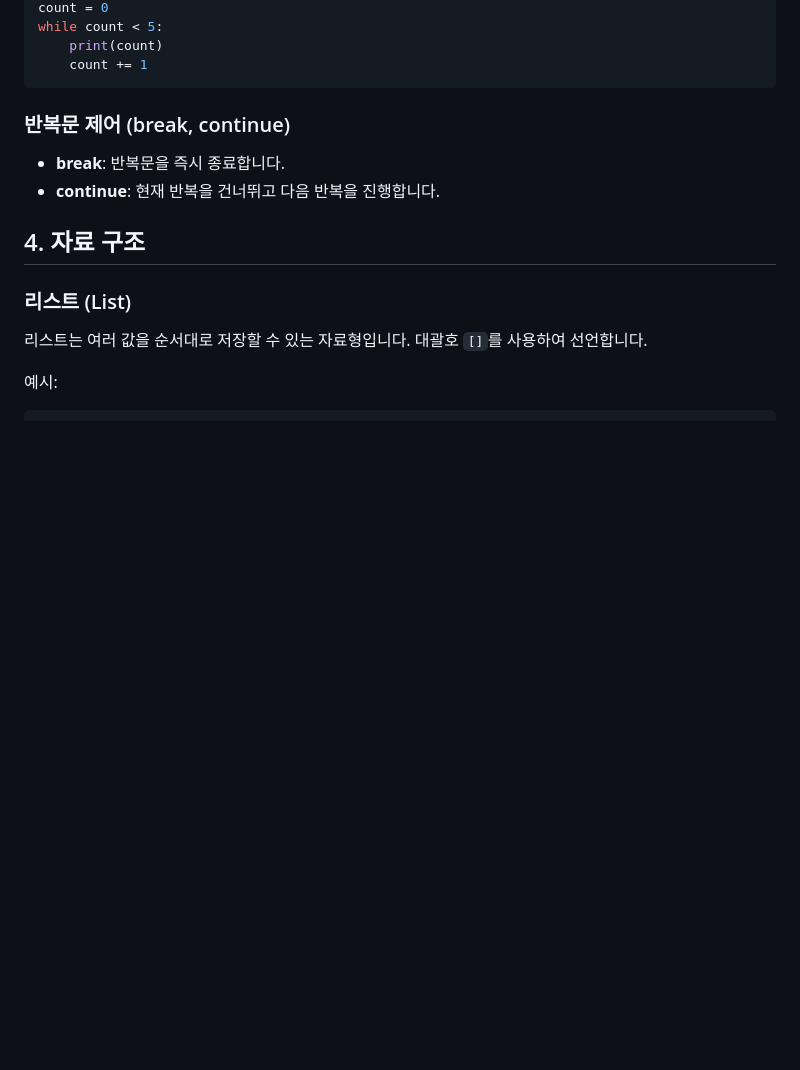
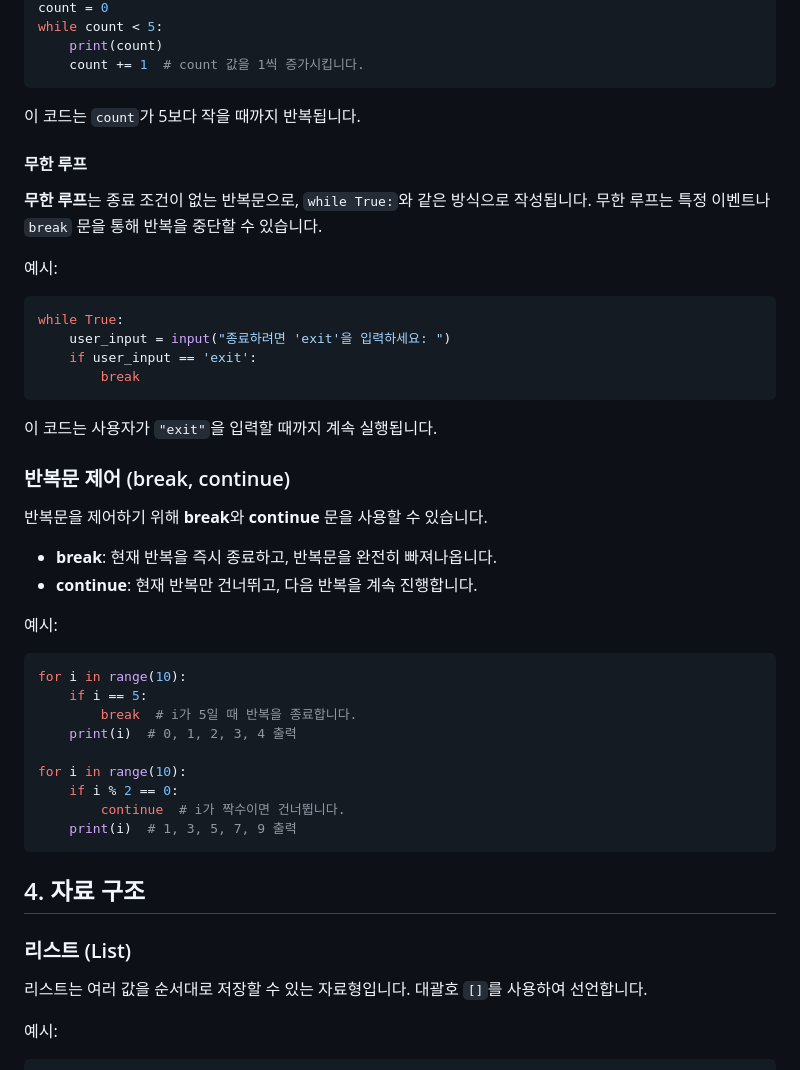
Before and after one commit to moi851/python-one-shot-learning, a Markdown page: python_doc.md, the part around one of its changes. Rendered like a GitHub page; blank space fills up the shorter version.

````diff
--- a/python_doc.md
+++ b/python_doc.md
@@ -75,13 +124,40 @@ for i in range(5):
 count = 0
 while count < 5:
     print(count)
-    count += 1
+    count += 1  # count 값을 1씩 증가시킵니다.
 ```
+이 코드는 `count`가 5보다 작을 때까지 반복됩니다.
+
+#### 무한 루프
+**무한 루프**는 종료 조건이 없는 반복문으로, `while True:`와 같은 방식으로 작성됩니다. 무한 루프는 특정 이벤트나 `break` 문을 통해 반복을 중단할 수 있습니다.
+
+예시:
+```python
+while True:
+    user_input = input("종료하려면 'exit'을 입력하세요: ")
+    if user_input == 'exit':
+        break
+```
+이 코드는 사용자가 `"exit"`을 입력할 때까지 계속 실행됩니다.
 
 ### 반복문 제어 (break, continue)
-- **break**: 반복문을 즉시 종료합니다.
-- **continue**: 현재 반복을 건너뛰고 다음 반복을 진행합니다.
+반복문을 제어하기 위해 **break**와 **continue** 문을 사용할 수 있습니다.
 
+- **break**: 현재 반복을 즉시 종료하고, 반복문을 완전히 빠져나옵니다.
+- **continue**: 현재 반복만 건너뛰고, 다음 반복을 계속 진행합니다.
+
+예시:
+```python
+for i in range(10):
+    if i == 5:
+        break  # i가 5일 때 반복을 종료합니다.
+    print(i)  # 0, 1, 2, 3, 4 출력
+
+for i in range(10):
+    if i % 2 == 0:
+        continue  # i가 짝수이면 건너뜁니다.
+    print(i)  # 1, 3, 5, 7, 9 출력
+```
 
 ## 4. 자료 구조
 ### 리스트 (List)
````
Also changed, not shown: other parts of python_doc.md (+56 -7 lines).
